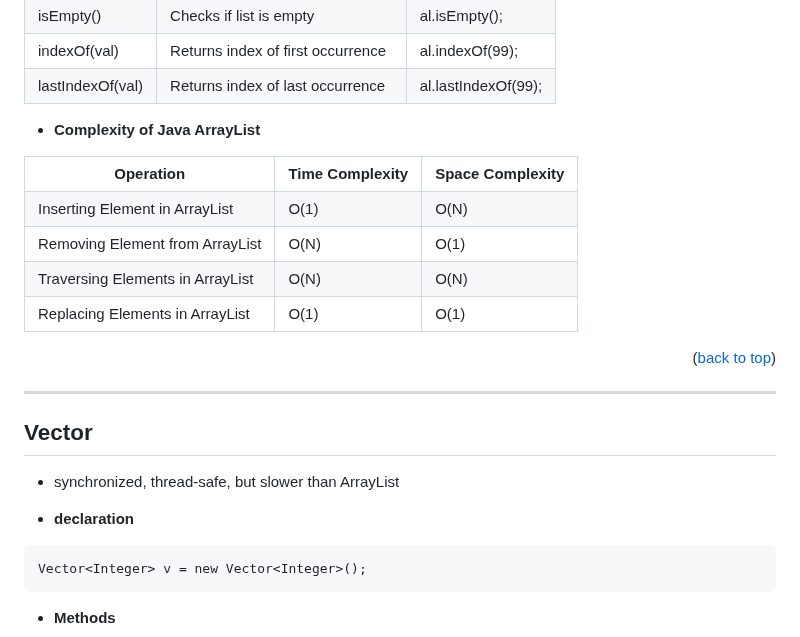
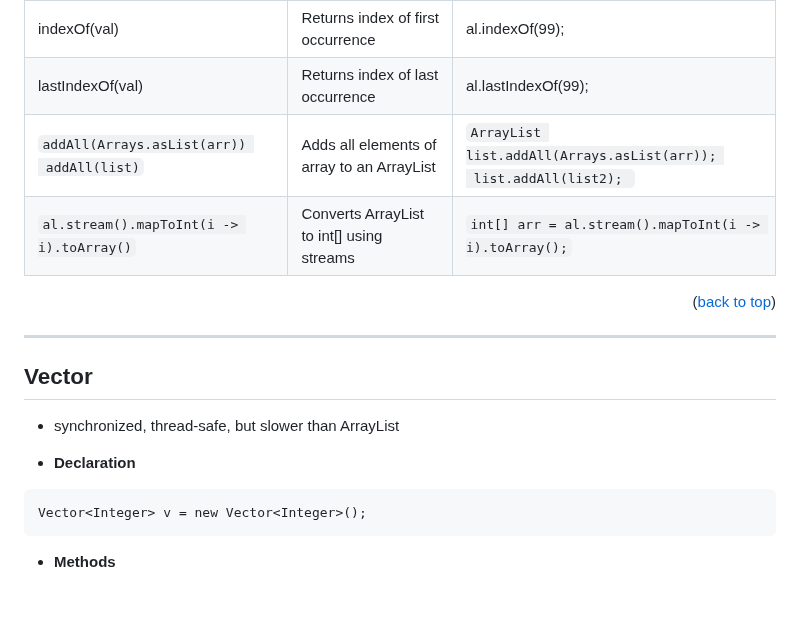
Before and after one commit to hemanth110702/Tech-Notes, a Markdown page: 2.Java Utilities & Collections/README.md, the part around one of its changes. Rendered like a GitHub page; blank space fills up the shorter version.

````diff
--- a/2.Java Utilities & Collections/README.md
+++ b/2.Java Utilities & Collections/README.md
@@ -198,37 +173,17 @@ ArrayList <Integer> al2 = new ArrayList<>(Arrays.asList(1,2,3));
       <td>Returns index of last occurrence</td>
       <td>al.lastIndexOf(99);</td>
     </tr>
-  </tbody>
-</table>
-
-
-- **Complexity of Java ArrayList**
-<table>
     <tr>
-        <th>Operation</th>
-        <th>Time Complexity</th>
-        <th>Space Complexity</th>
+      <td><code>addAll(Arrays.asList(arr)) <br> addAll(list)</code></td>
+      <td>Adds all elements of array to an ArrayList</td>
+      <td><code>ArrayList<Integer> list.addAll(Arrays.asList(arr)); <br> list.addAll(list2); </code></td>
     </tr>
     <tr>
-        <td>Inserting Element in ArrayList</td>
-        <td>O(1)</td>
-        <td>O(N)</td>
-    </tr>
-    <tr>
-        <td>Removing Element from ArrayList</td>
-        <td>O(N)</td>
-        <td>O(1)</td>
-    </tr>
-    <tr>
-        <td>Traversing Elements in ArrayList</td>
-        <td>O(N)</td>
-        <td>O(N)</td>
-    </tr>
-    <tr>
-        <td>Replacing Elements in ArrayList</td>
-        <td>O(1)</td>
-        <td>O(1)</td>
-    </tr>
+      <td><code>al.stream().mapToInt(i -> i).toArray()</code></td>
+      <td>Converts ArrayList <Integer> to int[] using streams</td>
+      <td><code>int[] arr = al.stream().mapToInt(i -> i).toArray();</code></td>
+  </tr>
+  </tbody>
 </table>
 
 <p align="right">(<a href="#top">back to top</a>)</p>
@@ -238,7 +193,7 @@ ArrayList <Integer> al2 = new ArrayList<>(Arrays.asList(1,2,3));
 ## Vector
 -   synchronized, thread-safe, but slower than ArrayList
 
--   **declaration**
+-   **Declaration**
 ```
 Vector<Integer> v = new Vector<Integer>();
 ```
````
Also changed, not shown: other parts of 2.Java Utilities & Collections/README.md (+10 -35 lines), 1.Introduction/README.md (+17 -0 lines).
